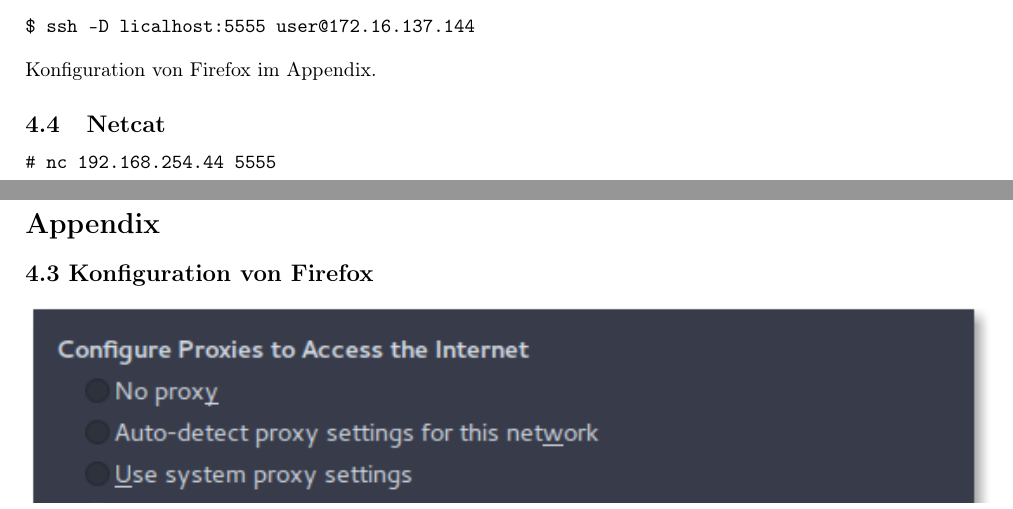
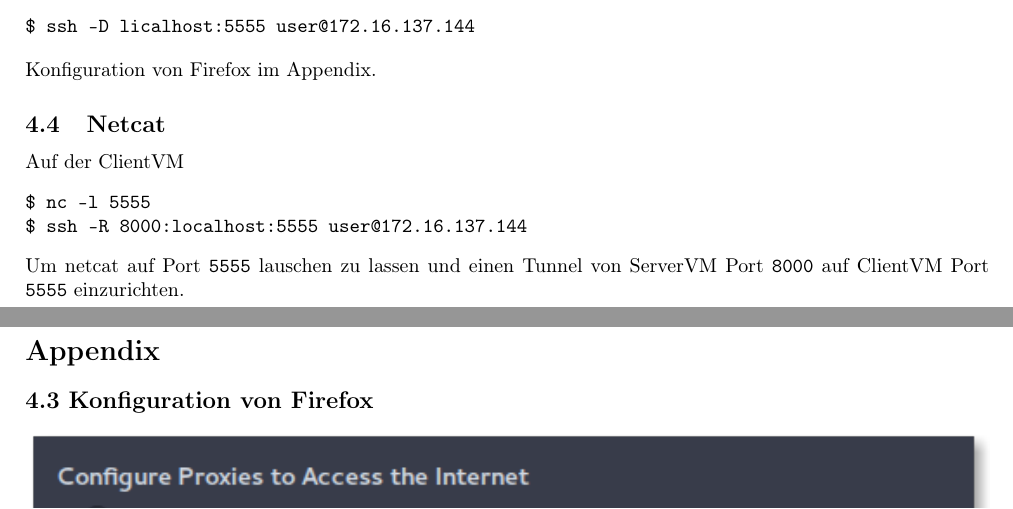
Before and after one commit to mu35li/netsec, a LaTeX document (labreport05/lab-report05.tex): two parts of pages 5 and 6 of 6, joined at a grey line, cut so that both start at the same text. Compiled offline with pdfLaTeX.

Commit message:
Finish 4

```diff
--- a/labreport05/lab-report05.tex
+++ b/labreport05/lab-report05.tex
@@ -231,9 +231,13 @@ $ ssh -D licalhost:5555 user@172.16.137.144
 Konfiguration von Firefox im Appendix.
 
 \subsection{Netcat}
+Auf der ClientVM
 \begin{verbatim}
-# nc 192.168.254.44 5555
+$ nc -l 5555
+$ ssh -R 8000:localhost:5555 user@172.16.137.144
 \end{verbatim}
+Um netcat auf Port \texttt{5555} lauschen zu lassen und einen Tunnel von ServerVM Port \texttt{8000} auf ClientVM Port \texttt{5555} einzurichten.
+
 
 \newpage
 \section*{Appendix}
```
Also changed, not shown: labreport05/lab-report05.pdf.
